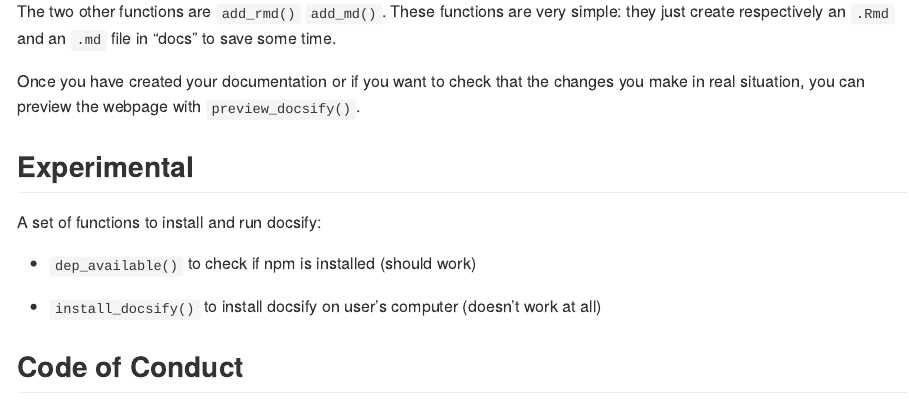
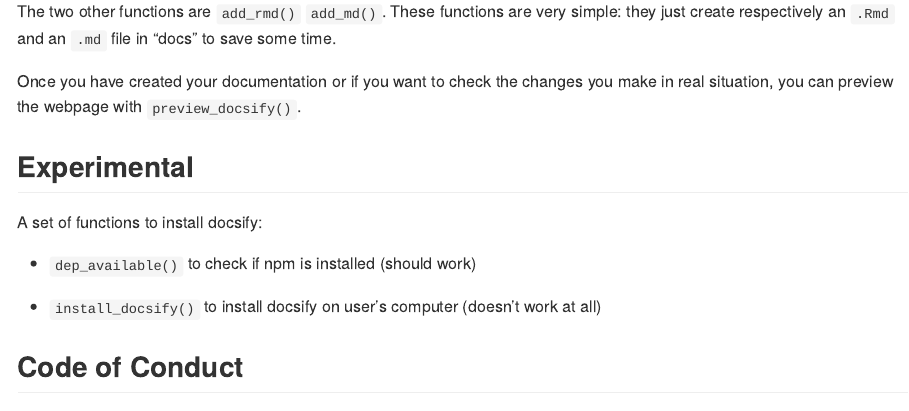
Before and after one commit to etiennebacher/docsifier, an R Markdown document (README.Rmd): the page in a window 1100 px wide, from 1650 px down. Rendered offline with R 4.5, knitr and Pandoc, with nearby package versions.

Commit message:
typos in readme

```diff
--- a/README.Rmd
+++ b/README.Rmd
@@ -86,13 +86,13 @@ use_docsify()
 
 The two other functions are `add_rmd()` `add_md()`. These functions are very simple: they just create respectively an `.Rmd` and an `.md` file in "docs" to save some time.
 
-Once you have created your documentation or if you want to check that the changes you make in real situation, you can preview the webpage with `preview_docsify()`.
+Once you have created your documentation or if you want to check the changes you make in real situation, you can preview the webpage with `preview_docsify()`.
 
 
 
 ## Experimental
 
-A set of functions to install and run docsify:
+A set of functions to install docsify:
 
 * `dep_available()` to check if npm is installed (should work)
 
```
Also changed, not shown: README.md.
